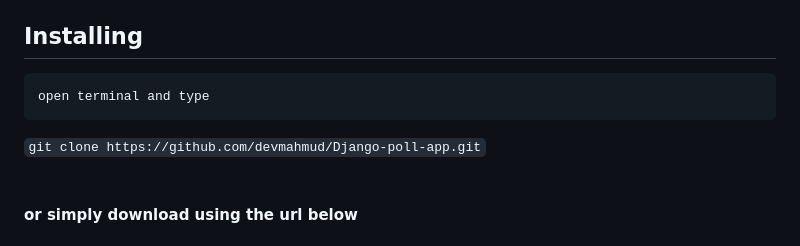
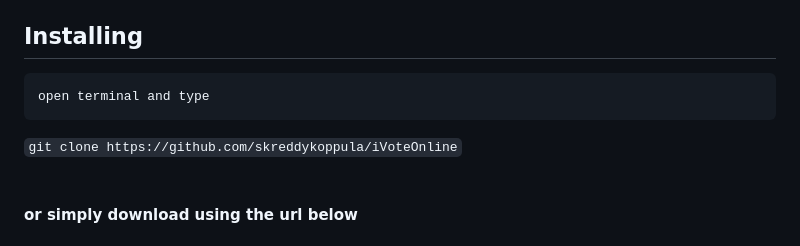
Before and after one commit to skreddykoppula/iVoteOnline, a Markdown page: README.md, the part around the change. Drawn GitHub-style.

```diff
--- a/README.md
+++ b/README.md
@@ -10,7 +10,7 @@ Django poll app is a full featured polling app. You have to register in this app
 
 <h2>Installing</h2>
 <pre>open terminal and type</pre>
-<code>git clone https://github.com/devmahmud/Django-poll-app.git</code><br><br>
+<code>git clone https://github.com/skreddykoppula/iVoteOnline</code><br><br>
 
 <h4>or simply download using the url below</h4>
 
```
